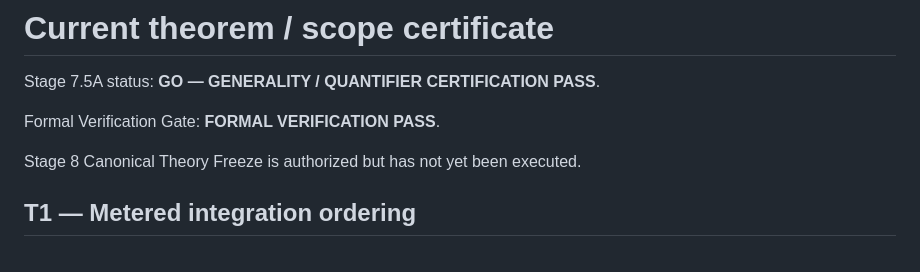
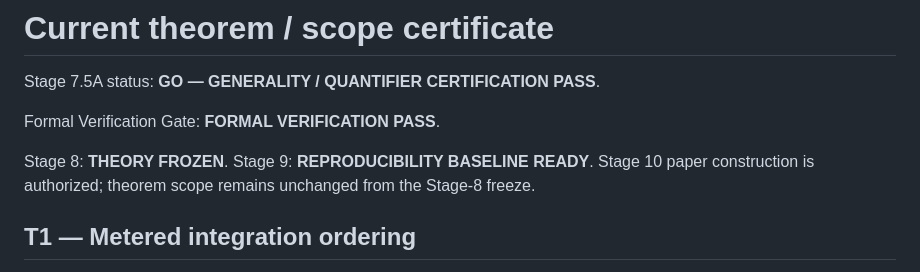
Before and after one commit to ryotamatsuki/dynamic-tariff-choice-generative-ai, a Markdown page: theorem_certificates/current_scope.md, the part around the change. GitHub-like rendering.

Commit message:
Synchronize theorem scope with Stage 9 status

```diff
--- a/theorem_certificates/current_scope.md
+++ b/theorem_certificates/current_scope.md
@@ -4,7 +4,7 @@ Stage 7.5A status: **GO — GENERALITY / QUANTIFIER CERTIFICATION PASS**.
 
 Formal Verification Gate: **FORMAL VERIFICATION PASS**.
 
-Stage 8 Canonical Theory Freeze is authorized but has not yet been executed.
+Stage 8: **THEORY FROZEN**. Stage 9: **REPRODUCIBILITY BASELINE READY**. Stage 10 paper construction is authorized; theorem scope remains unchanged from the Stage-8 freeze.
 
 ## T1 — Metered integration ordering
 
```
